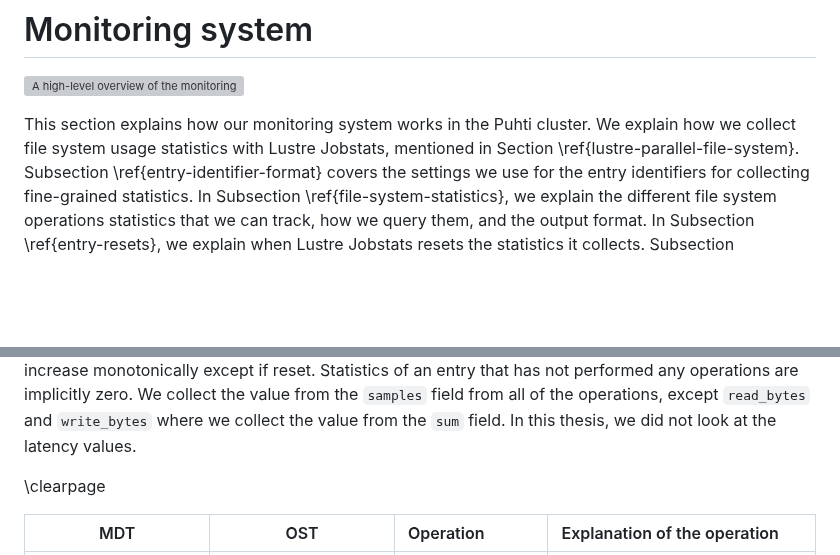
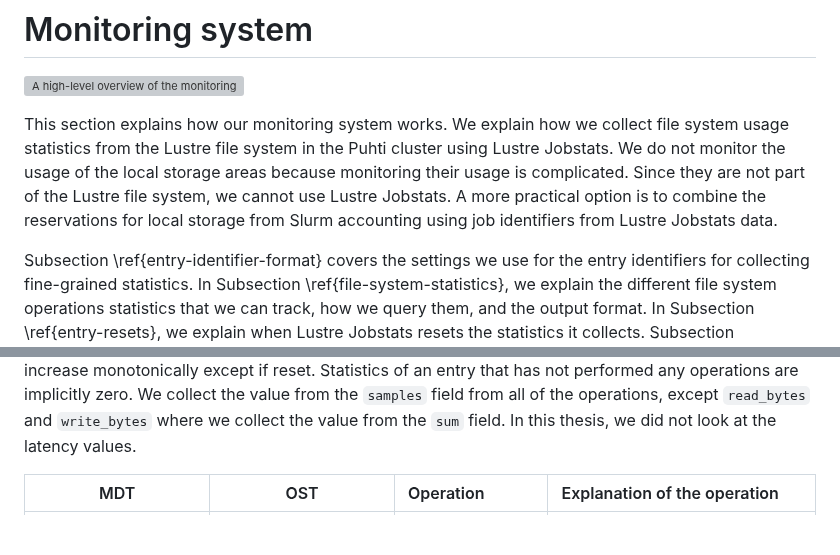
Before and after one commit to jaantollander/masters-thesis, a Markdown page: content/30_monitoring.md, 2 parts joined by grey strips. GitHub-like rendering; blank space fills up the shorter version; grey boxes are pictures that could not be loaded.

```diff
--- a/content/30_monitoring.md
+++ b/content/30_monitoring.md
@@ -7,8 +7,12 @@ Rounded rectangles indicate programs, and arrows indicate data flow.
 \label{fig:monitoring-system}
 ](figures/lustre-monitor.drawio.svg)
 
-This section explains how our monitoring system works in the Puhti cluster.
-We explain how we collect file system usage statistics with Lustre Jobstats, mentioned in Section \ref{lustre-parallel-file-system}.
+This section explains how our monitoring system works.
+We explain how we collect file system usage statistics from the Lustre file system in the Puhti cluster using Lustre Jobstats.
+We do not monitor the usage of the local storage areas because monitoring their usage is complicated.
+Since they are not part of the Lustre file system, we cannot use Lustre Jobstats.
+A more practical option is to combine the reservations for local storage from Slurm accounting using job identifiers from Lustre Jobstats data.
+
 Subsection \ref{entry-identifier-format} covers the settings we use for the entry identifiers for collecting fine-grained statistics.
 In Subsection \ref{file-system-statistics}, we explain the different file system operations statistics that we can track, how we query them, and the output format.
 In Subsection \ref{entry-resets}, we explain when Lustre Jobstats resets the statistics it collects.
@@ -112,8 +116,6 @@ Statistics of an entry that has not performed any operations are implicitly zero
 We collect the value from the `samples` field from all of the operations, except `read_bytes` and `write_bytes` where we collect the value from the `sum` field.
 In this thesis, we did not look at the latency values.
 
-
-\clearpage
 
 MDT | OST | Operation | Explanation of the operation
 -|-|:--|:-------
```
Also changed, not shown: content/21_puhti.md (+2 -8 lines).
